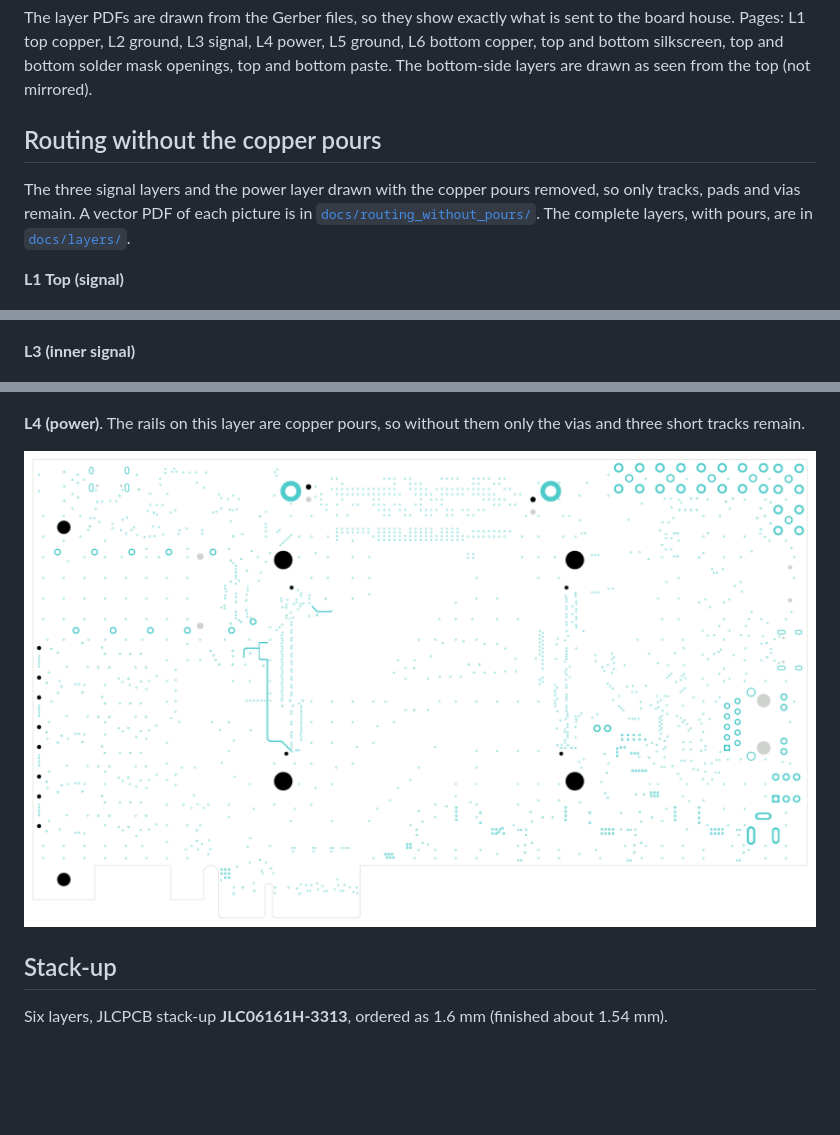
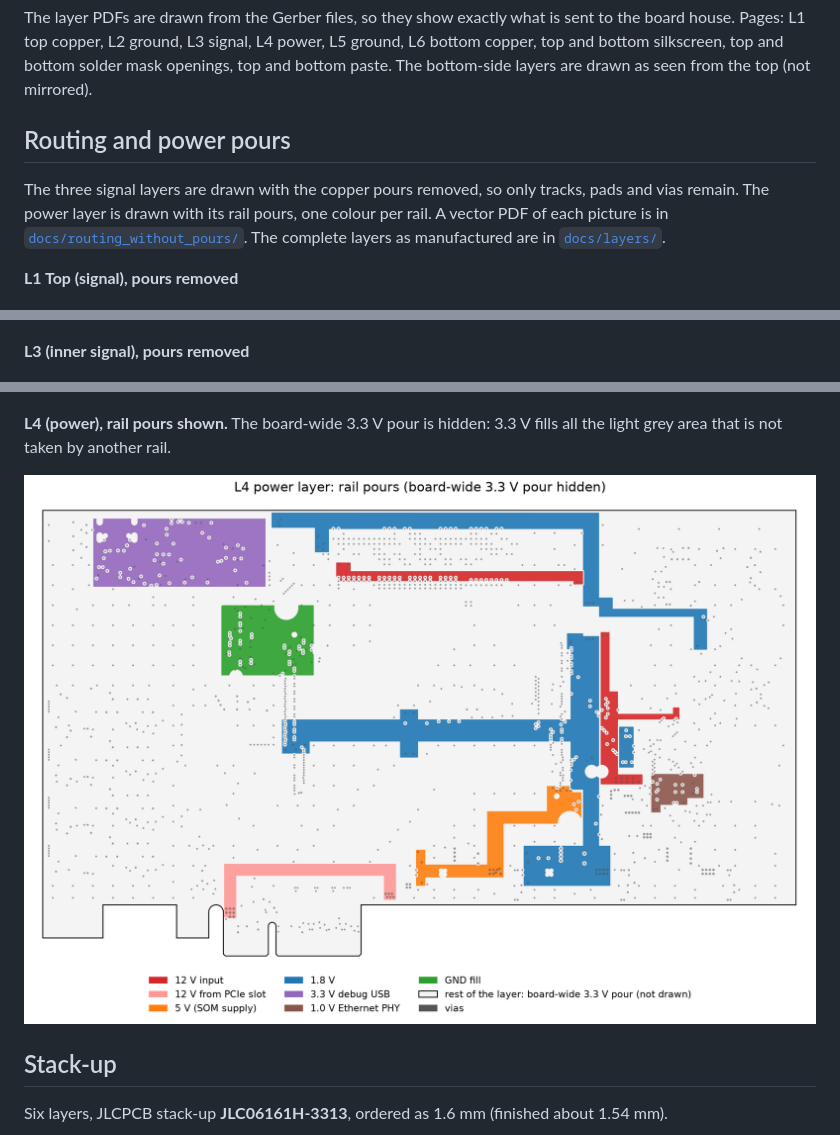
Before and after one commit to CadeXinyu/K26-CLIF-Carrier, a Markdown page: README.md, 3 parts joined by grey strips. Rendered like a GitHub page; pictures changed too: docs/routing_without_pours/L4_Power_rails.png (added), docs/routing_without_pours/L4_Power_routing.png (deleted); blank space fills up the shorter version.

Commit message:
L4 power layer picture with rail pours, board-wide 3.3 V pour hidden

```diff
--- a/README.md
+++ b/README.md
@@ -45,17 +45,18 @@ The layer PDFs are drawn from the Gerber files, so they show exactly what is sen
 Pages: L1 top copper, L2 ground, L3 signal, L4 power, L5 ground, L6 bottom copper, top and bottom silkscreen,
 top and bottom solder mask openings, top and bottom paste. The bottom-side layers are drawn as seen from the top (not mirrored).
 
-## Routing without the copper pours
+## Routing and power pours
 
-The three signal layers and the power layer drawn with the copper pours removed, so only tracks, pads and vias remain.
+The three signal layers are drawn with the copper pours removed, so only tracks, pads and vias remain.
+The power layer is drawn with its rail pours, one colour per rail.
 A vector PDF of each picture is in [`docs/routing_without_pours/`](docs/routing_without_pours/).
-The complete layers, with pours, are in [`docs/layers/`](docs/layers/).
+The complete layers as manufactured are in [`docs/layers/`](docs/layers/).
 
-**L1 Top (signal)**
+**L1 Top (signal), pours removed**
 
 ![L1 routing](docs/routing_without_pours/L1_Top_routing.png)
 
-**L3 (inner signal)**
+**L3 (inner signal), pours removed**
 
 ![L3 routing](docs/routing_without_pours/L3_Signal_routing.png)
 
@@ -63,9 +64,10 @@ The complete layers, with pours, are in [`docs/layers/`](docs/layers/).
 
 ![L6 routing](docs/routing_without_pours/L6_Bottom_routing.png)
 
-**L4 (power)**. The rails on this layer are copper pours, so without them only the vias and three short tracks remain.
+**L4 (power), rail pours shown.** The board-wide 3.3 V pour is hidden: 3.3 V fills all the light grey area
+that is not taken by another rail.
 
-![L4 routing](docs/routing_without_pours/L4_Power_routing.png)
+![L4 power rails](docs/routing_without_pours/L4_Power_rails.png)
 
 ## Stack-up
 
```
Also changed, not shown: other parts of README.md (+1 -1 lines), 2 other files.
